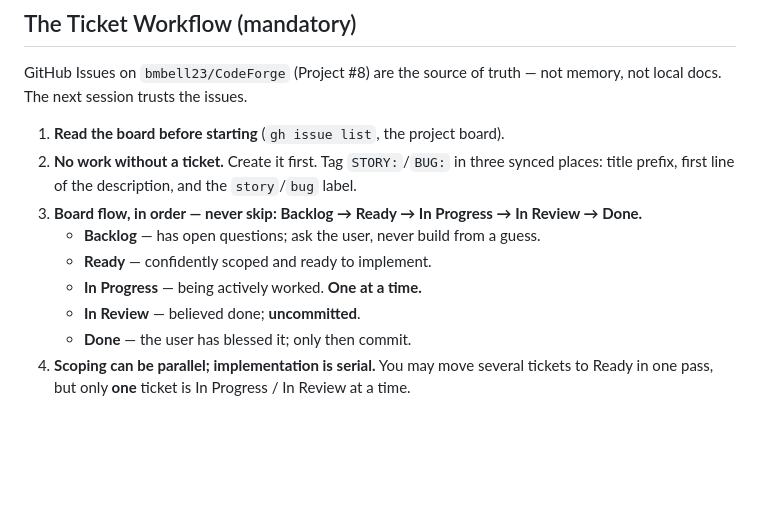
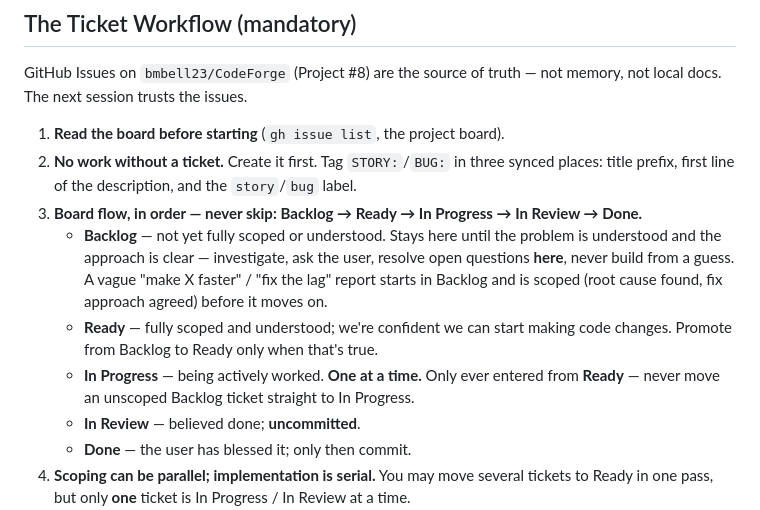
Before and after one commit to bmbell23/CodeForge, a Markdown page: .augment/rules/behavior.md, the part around the change. Drawn GitHub-style; blank space fills up the shorter version.

Commit message:
docs(rules): scope in Backlog; In Progress only from Ready
A ticket stays in Backlog until the problem is understood and the fix approach
is agreed — vague "make it faster" / "fix the lag" reports get scoped there
first. Promote to Ready only when confident we can start code changes, and
enter In Progress only from Ready; never move an unscoped ticket straight to
In Progress.

```diff
--- a/.augment/rules/behavior.md
+++ b/.augment/rules/behavior.md
@@ -43,9 +43,16 @@ memory, not local docs. The next session trusts the issues.
    `story`/`bug` label.
 3. **Board flow, in order — never skip:**
    **Backlog → Ready → In Progress → In Review → Done.**
-   - **Backlog** — has open questions; ask the user, never build from a guess.
-   - **Ready** — confidently scoped and ready to implement.
-   - **In Progress** — being actively worked. **One at a time.**
+   - **Backlog** — not yet fully scoped or understood. Stays here until the
+     problem is understood and the approach is clear — investigate, ask the
+     user, resolve open questions **here**, never build from a guess. A vague
+     "make X faster" / "fix the lag" report starts in Backlog and is scoped
+     (root cause found, fix approach agreed) before it moves on.
+   - **Ready** — fully scoped and understood; we're confident we can start
+     making code changes. Promote from Backlog to Ready only when that's true.
+   - **In Progress** — being actively worked. **One at a time.** Only ever
+     entered from **Ready** — never move an unscoped Backlog ticket straight
+     to In Progress.
    - **In Review** — believed done; **uncommitted**.
    - **Done** — the user has blessed it; only then commit.
 4. **Scoping can be parallel; implementation is serial.** You may move several
```
